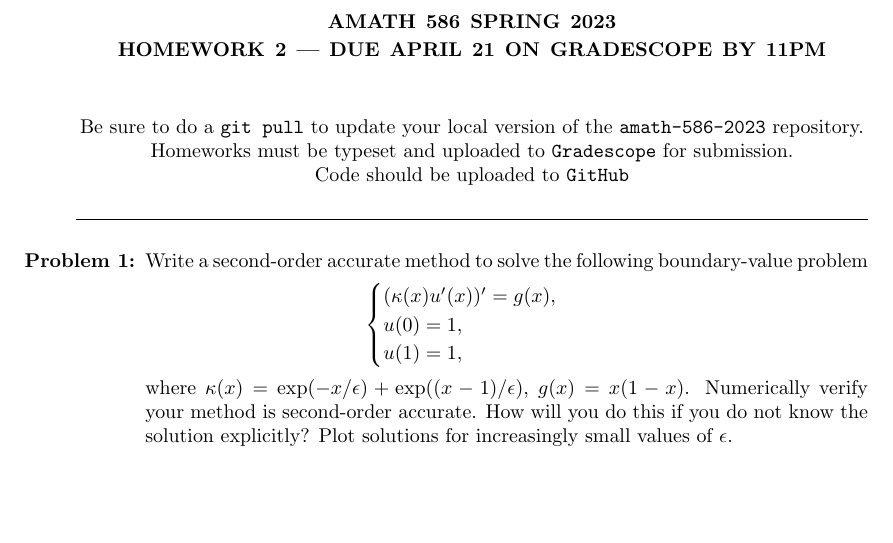
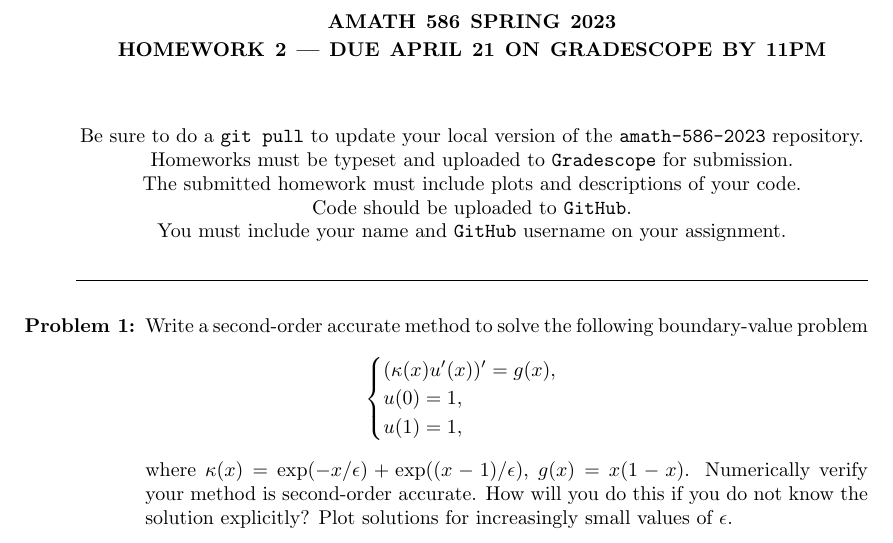
Before and after one commit to trogdoncourses/amath-586-2023, a LaTeX problem sheet (homework/hw2/hw2.tex): part of page 1 of 2, cut so that both start at the same text, the shorter picture padded with empty space. Compiled offline with pdfLaTeX.

Commit message:
hw2 update

```diff
--- a/homework/hw2/hw2.tex
+++ b/homework/hw2/hw2.tex
@@ -21,7 +21,9 @@ Due April 21 on Gradescope by 11pm} }
 \begin{center} Be sure to do a {\tt git pull} to update your local
   version of the {\tt amath-586-2023} repository.\\  Homeworks must be
   typeset and uploaded to {\tt Gradescope} for submission.\\
-  Code should be uploaded to {\tt GitHub}
+  The submitted homework must include plots and descriptions of your code.\\
+  Code should be uploaded to {\tt GitHub}.\\
+  You must include your name and {\tt GitHub} username on your assignment.
   \end{center}
 
   \mline
```
Also changed, not shown: homework/hw2/hw2.pdf, 1 other file.
